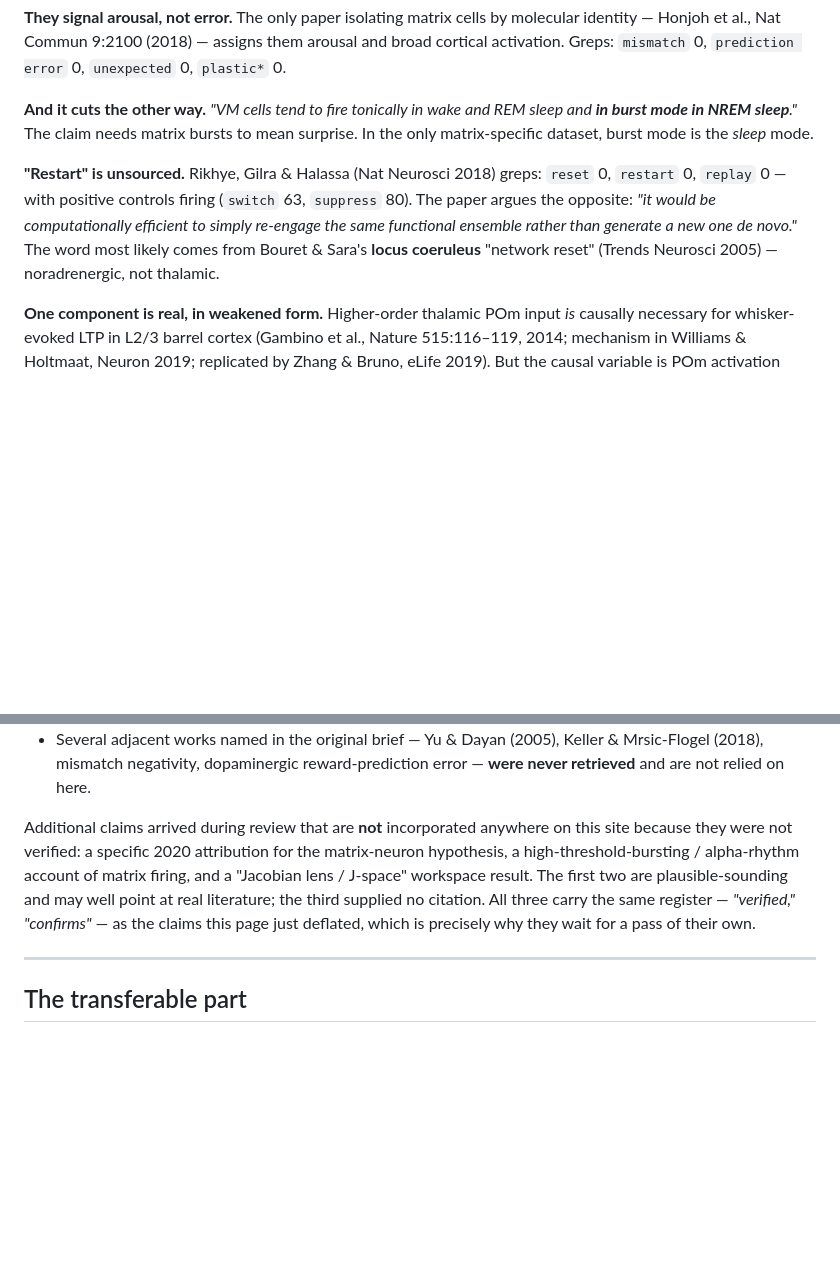
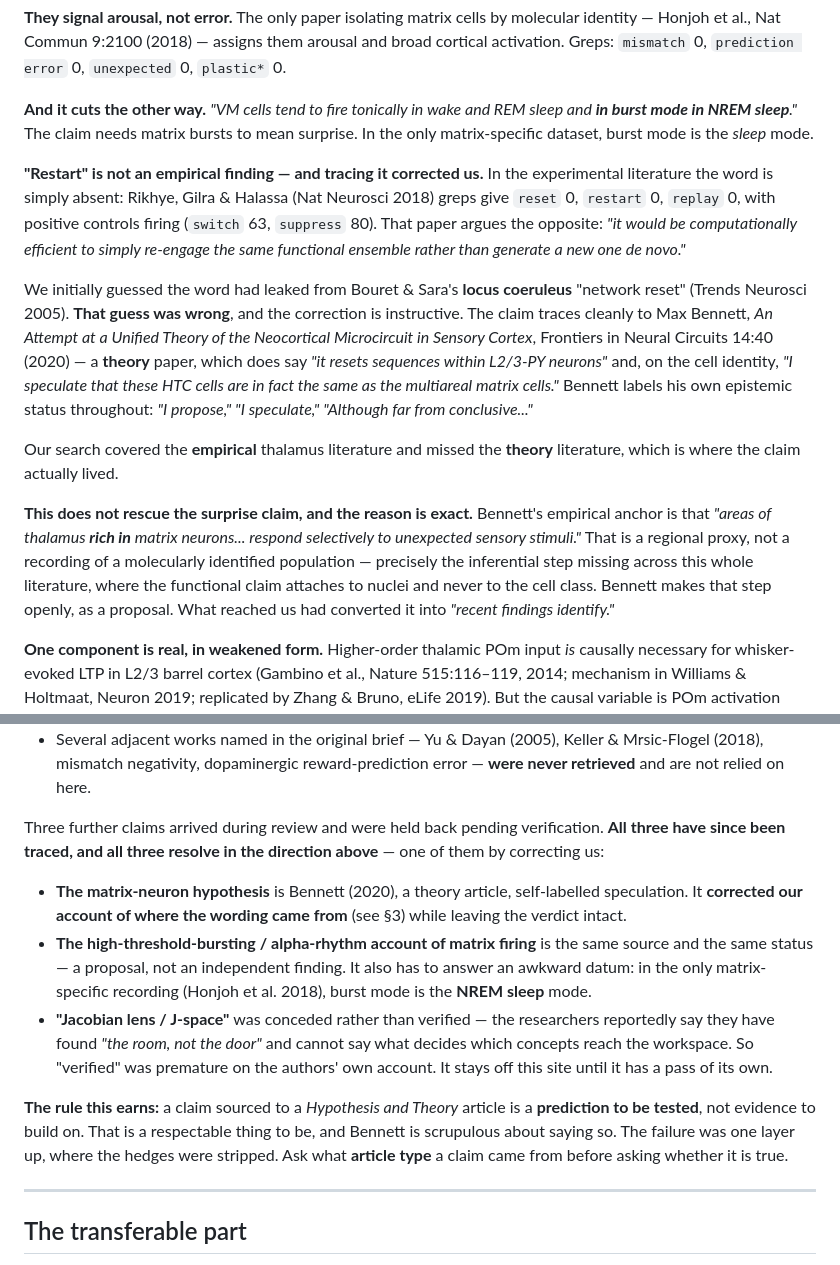
Before and after one commit to aifriend/milbrain-showcase, a Markdown page: theory/verifying-implementation-claims.md, 2 parts joined by grey strips. GitHub-like rendering; blank space fills up the shorter version.

Commit message:
docs: resolve the three held-back claims, and correct one of our own findings
All three claims held back pending verification have been traced, and all three
resolve in the direction the pass pointed. One of them corrects us.

The matrix-neuron claim originates in Max Bennett, "An Attempt at a Unified
Theory of the Neocortical Microcircuit in Sensory Cortex," Front Neural Circuits
14:40 (2020) -- verified against the PMC full text. It does say "it resets
sequences within L2/3-PY neurons," and on cell identity, "I speculate that these
HTC cells are in fact the same as the multiareal matrix cells."

That withdraws our provenance hypothesis. We had guessed "restart" leaked from
Bouret & Sara's locus-coeruleus network reset. Wrong: our search covered the
empirical thalamus literature and missed the theory literature, which is where
the claim lived. The verdict is unchanged -- it is a proposal, not an
established finding, and Bennett labels it as such throughout.

It also does not rescue the surprise claim, for an exact reason now visible in
the source: Bennett's empirical anchor is that "areas of thalamus RICH IN matrix
neurons respond selectively to unexpected sensory stimuli" -- a regional proxy,
not a recording of a molecularly identified population. That is precisely the
inferential step this pass found missing across the literature. Bennett makes it
openly as a proposal; the synthesis that reached us had converted it into
"recent findings identify."

The alpha-rhythm account is the same source and status, and now has to answer
the Honjoh 2018 datum that matrix burst mode is the NREM sleep mode. J-space was
conceded rather than verified -- "the room, not the door" -- and stays off the
site.

Earns a standing rule: a claim from a Hypothesis and Theory article is a
prediction to test, not evidence to build on. Ask what article type a claim came
from before asking whether it is true.

Co-Authored-By: Claude Fable 5 <noreply@anthropic.com>

```diff
--- a/theory/verifying-implementation-claims.md
+++ b/theory/verifying-implementation-claims.md
@@ -107,11 +107,29 @@ et al., Nat Commun 9:2100 (2018) — assigns them arousal and broad cortical act
 in NREM sleep**."* The claim needs matrix bursts to mean surprise. In the only matrix-specific dataset,
 burst mode is the *sleep* mode.
 
-**"Restart" is unsourced.** Rikhye, Gilra & Halassa (Nat Neurosci 2018) greps: `reset` 0, `restart` 0,
-`replay` 0 — with positive controls firing (`switch` 63, `suppress` 80). The paper argues the opposite:
+**"Restart" is not an empirical finding — and tracing it corrected us.** In the experimental literature the
+word is simply absent: Rikhye, Gilra & Halassa (Nat Neurosci 2018) greps give `reset` 0, `restart` 0,
+`replay` 0, with positive controls firing (`switch` 63, `suppress` 80). That paper argues the opposite:
 *"it would be computationally efficient to simply re-engage the same functional ensemble rather than
-generate a new one de novo."* The word most likely comes from Bouret & Sara's **locus coeruleus** "network
-reset" (Trends Neurosci 2005) — noradrenergic, not thalamic.
+generate a new one de novo."*
+
+We initially guessed the word had leaked from Bouret & Sara's **locus coeruleus** "network reset" (Trends
+Neurosci 2005). **That guess was wrong**, and the correction is instructive. The claim traces cleanly to
+Max Bennett, *An Attempt at a Unified Theory of the Neocortical Microcircuit in Sensory Cortex*, Frontiers
+in Neural Circuits 14:40 (2020) — a **theory** paper, which does say *"it resets sequences within L2/3-PY
+neurons"* and, on the cell identity, *"I speculate that these HTC cells are in fact the same as the
+multiareal matrix cells."* Bennett labels his own epistemic status throughout: *"I propose," "I speculate,"
+"Although far from conclusive..."*
+
+Our search covered the **empirical** thalamus literature and missed the **theory** literature, which is
+where the claim actually lived.
+
+**This does not rescue the surprise claim, and the reason is exact.** Bennett's empirical anchor is that
+*"areas of thalamus **rich in** matrix neurons... respond selectively to unexpected sensory stimuli."* That
+is a regional proxy, not a recording of a molecularly identified population — precisely the inferential
+step missing across this whole literature, where the functional claim attaches to nuclei and never to the
+cell class. Bennett makes that step openly, as a proposal. What reached us had converted it into *"recent
+findings identify."*
 
 **One component is real, in weakened form.** Higher-order thalamic POm input *is* causally necessary for
 whisker-evoked LTP in L2/3 barrel cortex (Gambino et al., Nature 515:116–119, 2014; mechanism in Williams &
@@ -244,12 +262,23 @@ Stated rather than softened, because a verification document that hides its own
   mismatch negativity, dopaminergic reward-prediction error — **were never retrieved** and are not relied
   on here.
 
-Additional claims arrived during review that are **not** incorporated anywhere on this site because they
-were not verified: a specific 2020 attribution for the matrix-neuron hypothesis, a high-threshold-bursting
-/ alpha-rhythm account of matrix firing, and a "Jacobian lens / J-space" workspace result. The first two
-are plausible-sounding and may well point at real literature; the third supplied no citation. All three
-carry the same register — *"verified," "confirms"* — as the claims this page just deflated, which is
-precisely why they wait for a pass of their own.
+Three further claims arrived during review and were held back pending verification. **All three have since
+been traced, and all three resolve in the direction above** — one of them by correcting us:
+
+- **The matrix-neuron hypothesis** is Bennett (2020), a theory article, self-labelled speculation. It
+  **corrected our account of where the wording came from** (see §3) while leaving the verdict intact.
+- **The high-threshold-bursting / alpha-rhythm account of matrix firing** is the same source and the same
+  status — a proposal, not an independent finding. It also has to answer an awkward datum: in the only
+  matrix-specific recording (Honjoh et al. 2018), burst mode is the **NREM sleep** mode.
+- **"Jacobian lens / J-space"** was conceded rather than verified — the researchers reportedly say they
+  have found *"the room, not the door"* and cannot say what decides which concepts reach the workspace. So
+  "verified" was premature on the authors' own account. It stays off this site until it has a pass of its
+  own.
+
+**The rule this earns:** a claim sourced to a *Hypothesis and Theory* article is a **prediction to be
+tested**, not evidence to build on. That is a respectable thing to be, and Bennett is scrupulous about
+saying so. The failure was one layer up, where the hedges were stripped. Ask what **article type** a claim
+came from before asking whether it is true.
 
 ---
 
```
